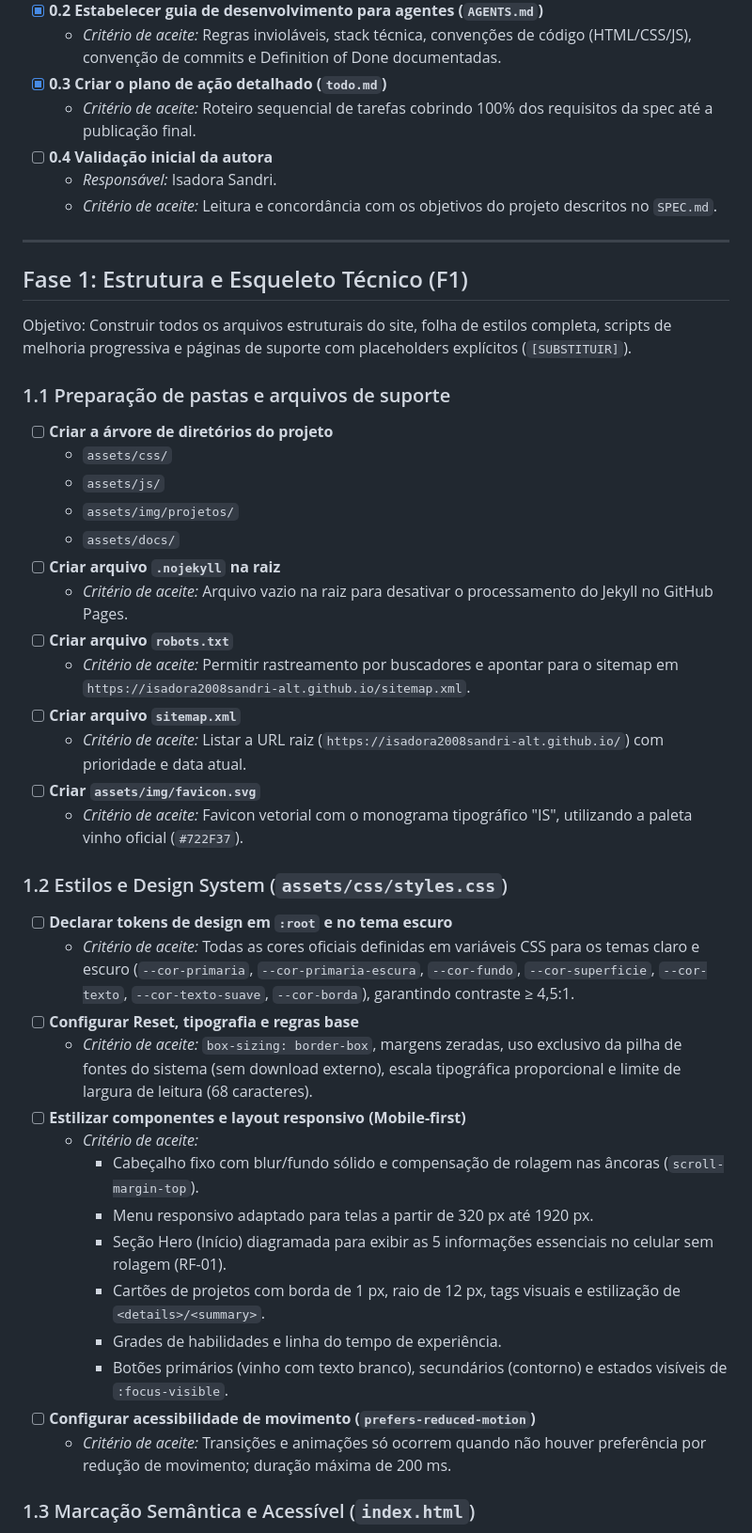
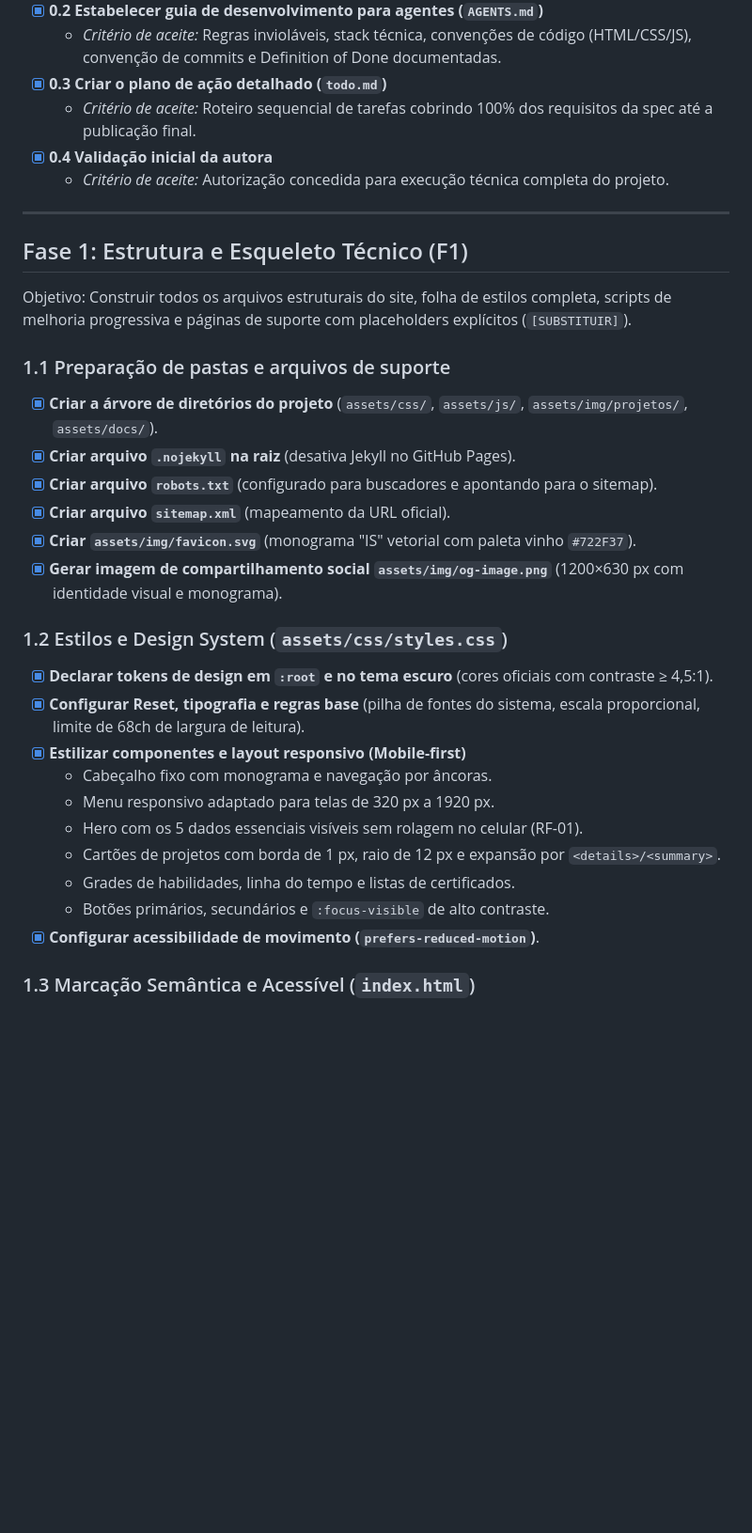
Before and after one commit to isadora2008sandri-alt/isadora2008sandri-alt.github.io, a Markdown page: todo.md, the part around one of its changes. Shown at 94% size. GitHub-like rendering; blank space fills up the shorter version.

```diff
--- a/todo.md
+++ b/todo.md
@@ -26,9 +26,8 @@ Objetivo: Definir todas as regras, identidade visual, arquitetura de informaçã
   - *Critério de aceite:* Regras invioláveis, stack técnica, convenções de código (HTML/CSS/JS), convenção de commits e Definition of Done documentadas.
 - [x] **0.3 Criar o plano de ação detalhado (`todo.md`)**
   - *Critério de aceite:* Roteiro sequencial de tarefas cobrindo 100% dos requisitos da spec até a publicação final.
-- [ ] **0.4 Validação inicial da autora**
-  - *Responsável:* Isadora Sandri.
-  - *Critério de aceite:* Leitura e concordância com os objetivos do projeto descritos no `SPEC.md`.
+- [x] **0.4 Validação inicial da autora**
+  - *Critério de aceite:* Autorização concedida para execução técnica completa do projeto.
 
 ---
 
@@ -37,34 +36,23 @@ Objetivo: Definir todas as regras, identidade visual, arquitetura de informaçã
 Objetivo: Construir todos os arquivos estruturais do site, folha de estilos completa, scripts de melhoria progressiva e páginas de suporte com placeholders explícitos (`[SUBSTITUIR]`).
 
 ### 1.1 Preparação de pastas e arquivos de suporte
-- [ ] **Criar a árvore de diretórios do projeto**
-  - `assets/css/`
-  - `assets/js/`
-  - `assets/img/projetos/`
-  - `assets/docs/`
-- [ ] **Criar arquivo `.nojekyll` na raiz**
-  - *Critério de aceite:* Arquivo vazio na raiz para desativar o processamento do Jekyll no GitHub Pages.
-- [ ] **Criar arquivo `robots.txt`**
-  - *Critério de aceite:* Permitir rastreamento por buscadores e apontar para o sitemap em `https://isadora2008sandri-alt.github.io/sitemap.xml`.
-- [ ] **Criar arquivo `sitemap.xml`**
-  - *Critério de aceite:* Listar a URL raiz (`https://isadora2008sandri-alt.github.io/`) com prioridade e data atual.
-- [ ] **Criar `assets/img/favicon.svg`**
-  - *Critério de aceite:* Favicon vetorial com o monograma tipográfico "IS", utilizando a paleta vinho oficial (`#722F37`).
+- [x] **Criar a árvore de diretórios do projeto** (`assets/css/`, `assets/js/`, `assets/img/projetos/`, `assets/docs/`).
+- [x] **Criar arquivo `.nojekyll` na raiz** (desativa Jekyll no GitHub Pages).
+- [x] **Criar arquivo `robots.txt`** (configurado para buscadores e apontando para o sitemap).
+- [x] **Criar arquivo `sitemap.xml`** (mapeamento da URL oficial).
+- [x] **Criar `assets/img/favicon.svg`** (monograma "IS" vetorial com paleta vinho `#722F37`).
+- [x] **Gerar imagem de compartilhamento social `assets/img/og-image.png`** (1200×630 px com identidade visual e monograma).
 
 ### 1.2 Estilos e Design System (`assets/css/styles.css`)
-- [ ] **Declarar tokens de design em `:root` e no tema escuro**
-  - *Critério de aceite:* Todas as cores oficiais definidas em variáveis CSS para os temas claro e escuro (`--cor-primaria`, `--cor-primaria-escura`, `--cor-fundo`, `--cor-superficie`, `--cor-texto`, `--cor-texto-suave`, `--cor-borda`), garantindo contraste ≥ 4,5:1.
-- [ ] **Configurar Reset, tipografia e regras base**
-  - *Critério de aceite:* `box-sizing: border-box`, margens zeradas, uso exclusivo da pilha de fontes do sistema (sem download externo), escala tipográfica proporcional e limite de largura de leitura (68 caracteres).
-- [ ] **Estilizar componentes e layout responsivo (Mobile-first)**
-  - *Critério de aceite:*
-    - Cabeçalho fixo com blur/fundo sólido e compensação de rolagem nas âncoras (`scroll-margin-top`).
-    - Menu responsivo adaptado para telas a partir de 320 px até 1920 px.
-    - Seção Hero (Início) diagramada para exibir as 5 informações essenciais no celular sem rolagem (RF-01).
-    - Cartões de projetos com borda de 1 px, raio de 12 px, tags visuais e estilização de `<details>/<summary>`.
-    - Grades de habilidades e linha do tempo de experiência.
-    - Botões primários (vinho com texto branco), secundários (contorno) e estados visíveis de `:focus-visible`.
-- [ ] **Configurar acessibilidade de movimento (`prefers-reduced-motion`)**
-  - *Critério de aceite:* Transições e animações só ocorrem quando não houver preferência por redução de movimento; duração máxima de 200 ms.
+- [x] **Declarar tokens de design em `:root` e no tema escuro** (cores oficiais com contraste ≥ 4,5:1).
+- [x] **Configurar Reset, tipografia e regras base** (pilha de fontes do sistema, escala proporcional, limite de 68ch de largura de leitura).
+- [x] **Estilizar componentes e layout responsivo (Mobile-first)**
+  - Cabeçalho fixo com monograma e navegação por âncoras.
+  - Menu responsivo adaptado para telas de 320 px a 1920 px.
+  - Hero com os 5 dados essenciais visíveis sem rolagem no celular (RF-01).
+  - Cartões de projetos com borda de 1 px, raio de 12 px e expansão por `<details>/<summary>`.
+  - Grades de habilidades, linha do tempo e listas de certificados.
+  - Botões primários, secundários e `:focus-visible` de alto contraste.
+- [x] **Configurar acessibilidade de movimento (`prefers-reduced-motion`)**.
 
 ### 1.3 Marcação Semântica e Acessível (`index.html`)
```
Also changed, not shown: other parts of todo.md (+74 -108 lines).
